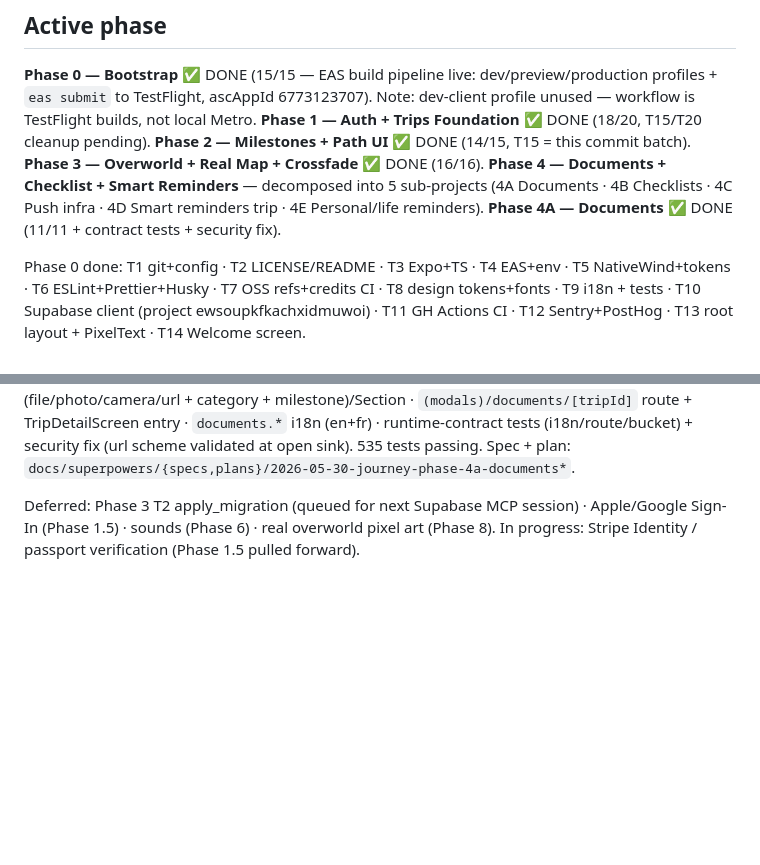
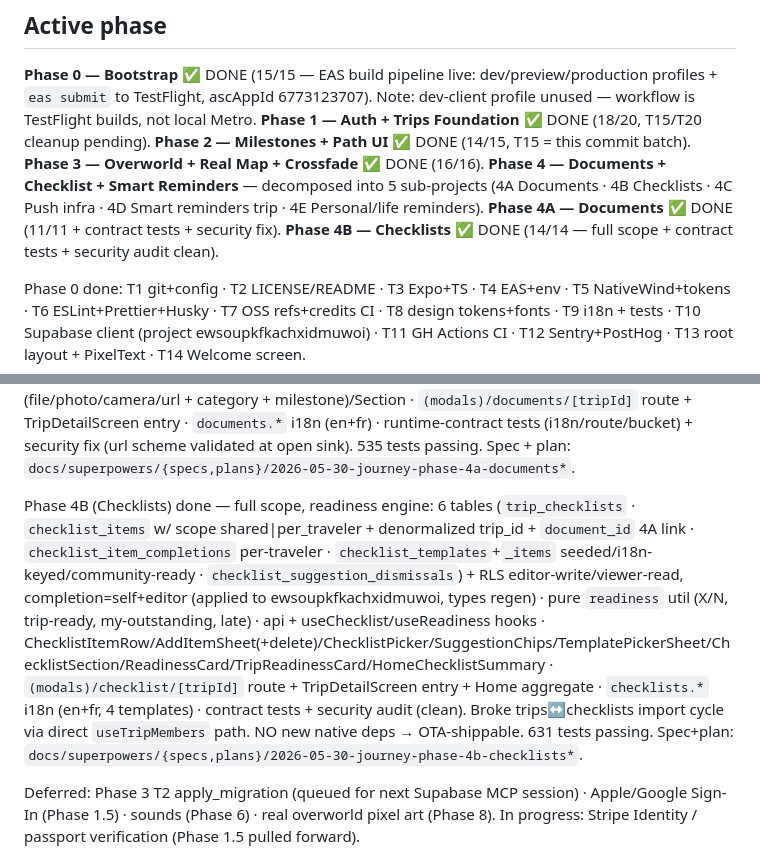
Before and after one commit to AMOSKILL45/Journey, a Markdown page: CLAUDE.md, 2 parts joined by grey strips. GitHub-like rendering; blank space fills up the shorter version.

Commit message:
docs: record Phase 4B (Checklists) done
Co-Authored-By: Claude Opus 4.8 <noreply@anthropic.com>

```diff
--- a/CLAUDE.md
+++ b/CLAUDE.md
@@ -137,7 +137,7 @@ npm run references:clone # OSS reference repos
 **Phase 1 — Auth + Trips Foundation** ✅ DONE (18/20, T15/T20 cleanup pending).
 **Phase 2 — Milestones + Path UI** ✅ DONE (14/15, T15 = this commit batch).
 **Phase 3 — Overworld + Real Map + Crossfade** ✅ DONE (16/16).
-**Phase 4 — Documents + Checklist + Smart Reminders** — decomposed into 5 sub-projects (4A Documents · 4B Checklists · 4C Push infra · 4D Smart reminders trip · 4E Personal/life reminders). **Phase 4A — Documents** ✅ DONE (11/11 + contract tests + security fix).
+**Phase 4 — Documents + Checklist + Smart Reminders** — decomposed into 5 sub-projects (4A Documents · 4B Checklists · 4C Push infra · 4D Smart reminders trip · 4E Personal/life reminders). **Phase 4A — Documents** ✅ DONE (11/11 + contract tests + security fix). **Phase 4B — Checklists** ✅ DONE (14/14 — full scope + contract tests + security audit clean).
 
 Phase 0 done: T1 git+config · T2 LICENSE/README · T3 Expo+TS · T4 EAS+env · T5 NativeWind+tokens · T6 ESLint+Prettier+Husky · T7 OSS refs+credits CI · T8 design tokens+fonts · T9 i18n + tests · T10 Supabase client (project ewsoupkfkachxidmuwoi) · T11 GH Actions CI · T12 Sentry+PostHog · T13 root layout + PixelText · T14 Welcome screen.
 
@@ -148,6 +148,8 @@ Phase 2 done: T1-T2 DB migrations (milestones + checkins + PostGIS + RLS) + TS t
 Phase 3 done: T1 MapLibre + Skia deps + Expo plugin · T2 DB migration adding lat/lng generated columns on milestones (apply pending Supabase MCP) · T3 mercator helpers + useTripBoundingBox (11 tests) · T4 world themes (Adventure Generic + USA Desert) with placeholder backgrounds (6 tests) · T5 OverworldBackground Skia component · T6 OverworldLayer with mercator-positioned nodes + Bézier edges · T7 clustering util (40px screen threshold, 8 tests) + PixelCluster bubble · T8 useZoomLevel + useMapCamera shared-value hooks (8 tests) · T9 buildCozyMapStyle (6 tests, MapTiler vector source + Cozy palette) · T10 RealMapLayer + MilestoneWithCoords bridge · T11 usePinchZoom worklet gesture · T12 MapCrossfade orchestrator (zoom 9-11 opacity interpolation, JS-bridge sync) · T13 TripMapView + MapModeToggle in TripDetailScreen · T14 offline pack download API (bbox/zoom 8-16, progress callbacks) · T15 map.\* i18n keys (en + fr) · T16 module barrel + final validation. 139 tests passing.
 
 Phase 4A (Documents) done: deps (document/image picker, image-manipulator, file-system v19, sharing) · `documents` table + RLS (editor-write/viewer-read/owner-moderate) + private `trip-documents` bucket + Storage policies (applied to ewsoupkfkachxidmuwoi, types regen) · fileTypes/offlineCache (File API v19 + AsyncStorage registry)/api (signed URLs + image compression, 25 MB cap) utils · TanStack + offline hooks · DocumentCard/Viewer/UploadSheet (file/photo/camera/url + category + milestone)/Section · `(modals)/documents/[tripId]` route + TripDetailScreen entry · `documents.*` i18n (en+fr) · runtime-contract tests (i18n/route/bucket) + security fix (url scheme validated at open sink). 535 tests passing. Spec + plan: `docs/superpowers/{specs,plans}/2026-05-30-journey-phase-4a-documents*`.
+
+Phase 4B (Checklists) done — full scope, readiness engine: 6 tables (`trip_checklists` · `checklist_items` w/ scope shared|per_traveler + denormalized trip_id + `document_id` 4A link · `checklist_item_completions` per-traveler · `checklist_templates`+`_items` seeded/i18n-keyed/community-ready · `checklist_suggestion_dismissals`) + RLS editor-write/viewer-read, completion=self+editor (applied to ewsoupkfkachxidmuwoi, types regen) · pure `readiness` util (X/N, trip-ready, my-outstanding, late) · api + useChecklist/useReadiness hooks · ChecklistItemRow/AddItemSheet(+delete)/ChecklistPicker/SuggestionChips/TemplatePickerSheet/ChecklistSection/ReadinessCard/TripReadinessCard/HomeChecklistSummary · `(modals)/checklist/[tripId]` route + TripDetailScreen entry + Home aggregate · `checklists.*` i18n (en+fr, 4 templates) · contract tests + security audit (clean). Broke trips↔checklists import cycle via direct `useTripMembers` path. NO new native deps → OTA-shippable. 631 tests passing. Spec+plan: `docs/superpowers/{specs,plans}/2026-05-30-journey-phase-4b-checklists*`.
 
 Deferred: Phase 3 T2 apply_migration (queued for next Supabase MCP session) · Apple/Google Sign-In (Phase 1.5) · sounds (Phase 6) · real overworld pixel art (Phase 8). In progress: Stripe Identity / passport verification (Phase 1.5 pulled forward).
 
```
